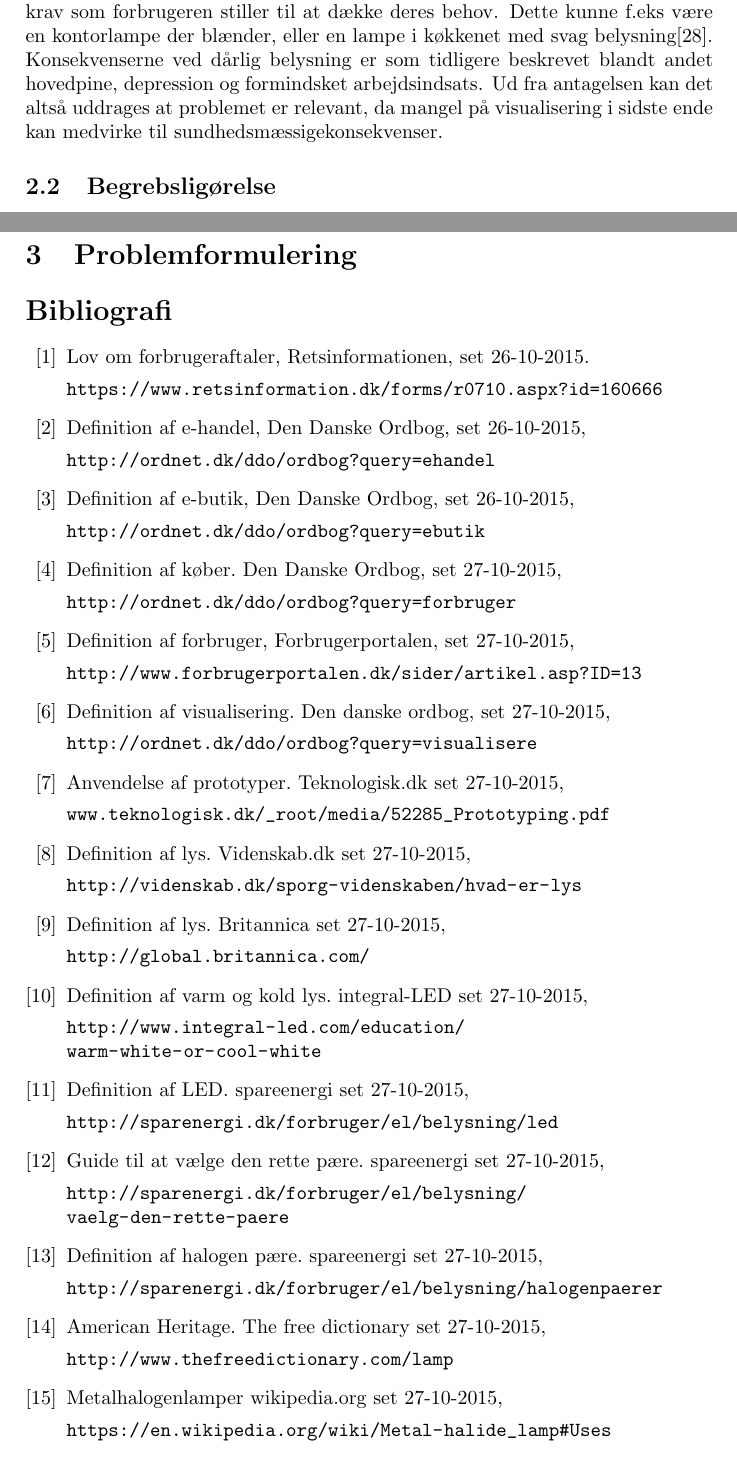
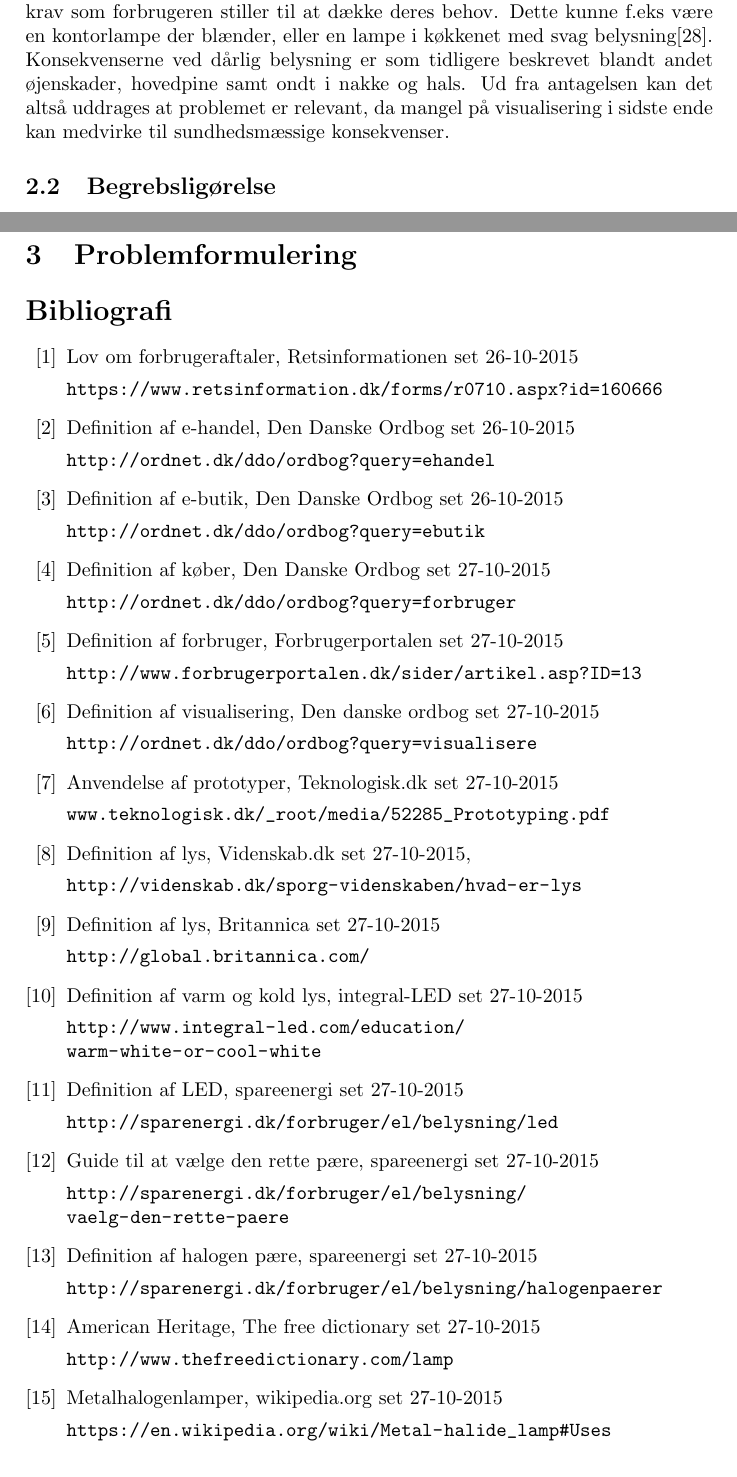
Before and after one commit to AAUSoftwareStudentGroup/P1-Raytracing, a LaTeX paper (problem/main.tex, which reads problem/sections/bibliography.tex, problem/subsection/relevans.tex): two parts of pages 6 and 17 of 18, joined at a grey line, cut so that both start at the same text. Compiled offline with pdfLaTeX.

Commit message:
Rettede som tidligere beskrevet og rettede mere i kildehenvisningen

```diff
--- a/problem/sections/bibliography.tex
+++ b/problem/sections/bibliography.tex
@@ -1,92 +1,92 @@
 \bibitem{retsinformationen}
   Lov om forbrugeraftaler,
-  Retsinformationen,
-  set 26-10-2015.
+  Retsinformationen
+  set 26-10-2015
 
   \url{https://www.retsinformation.dk/forms/r0710.aspx?id=160666}
 \bibitem{ddo_ehandel}
   Definition af e-handel,
-  Den Danske Ordbog,
-  set 26-10-2015,
+  Den Danske Ordbog
+  set 26-10-2015
 
   \url{http://ordnet.dk/ddo/ordbog?query=ehandel}
 \bibitem{ddo_ebutik}
   Definition af e-butik,
-  Den Danske Ordbog,
-  set 26-10-2015,
+  Den Danske Ordbog
+  set 26-10-2015
 
   \url{http://ordnet.dk/ddo/ordbog?query=ebutik}
 
 \bibitem{ddo_forbruger}
-  Definition af køber.
-  Den Danske Ordbog,
-  set 27-10-2015,
+  Definition af køber,
+  Den Danske Ordbog
+  set 27-10-2015
 
   \url{http://ordnet.dk/ddo/ordbog?query=forbruger}
 
 \bibitem{forbrugerportalen}
   Definition af forbruger,
-  Forbrugerportalen,
-  set 27-10-2015,
+  Forbrugerportalen
+  set 27-10-2015
 
   \url{http://www.forbrugerportalen.dk/sider/artikel.asp?ID=13}
 
 \bibitem{ddo_visualisering}
-  Definition af visualisering.
-  Den danske ordbog,
-  set 27-10-2015,
+  Definition af visualisering,
+  Den danske ordbog
+  set 27-10-2015
 
   \url{http://ordnet.dk/ddo/ordbog?query=visualisere}
 
   \bibitem{prototyper_pdf}
-  Anvendelse af prototyper.
+  Anvendelse af prototyper,
   Teknologisk.dk
-  set 27-10-2015,
+  set 27-10-2015
 
   \url{www.teknologisk.dk/_root/media/52285_Prototyping.pdf}
 
     \bibitem{def_lys}
-  Definition af lys.
+  Definition af lys,
   Videnskab.dk
   set 27-10-2015,
 
   \url{http://videnskab.dk/sporg-videnskaben/hvad-er-lys}
 
     \bibitem{britannica_lys}
-  Definition af lys.
+  Definition af lys,
   Britannica
-  set 27-10-2015,
+  set 27-10-2015
 
   \url{http://global.britannica.com/}
 
    \bibitem{varm_kold}
-  Definition af varm og kold lys.
+  Definition af varm og kold lys,
   integral-LED
-  set 27-10-2015,
+  set 27-10-2015
 
   \url{http://www.integral-led.com/education/warm-white-or-cool-white}
 
    \bibitem{LED}
-  Definition af LED.
+  Definition af LED,
   spareenergi
-  set 27-10-2015,
+  set 27-10-2015
 
   \url{http://sparenergi.dk/forbruger/el/belysning/led}
 
      \bibitem{vaelg_paere}
-  Guide til at vælge den rette pære.
+  Guide til at vælge den rette pære,
   spareenergi
-  set 27-10-2015,
+  set 27-10-2015
 
   \url{http://sparenergi.dk/forbruger/el/belysning/vaelg-den-rette-paere}
 
    \bibitem{halogen_paere}
-  Definition af halogen pære.
+  Definition af halogen pære,
   spareenergi
-  set 27-10-2015,
+  set 27-10-2015
 
   \url{http://sparenergi.dk/forbruger/el/belysning/halogenpaerer}
 
  \bibitem{american_heritage}
-  American Heritage.
+  American Heritage,
   The free dictionary
--- a/problem/subsection/relevans.tex
+++ b/problem/subsection/relevans.tex
@@ -19,4 +19,4 @@ En lampes primære funktion er at afgive lys som kan bruges. Hvis lampen blænde
 \subsubsection{Hvorfor er det så relevant?}
 
 Rapporten laver følgende antagelse:"Mennesker har svært ved at visualisere hvordan lys udbreder sig fra en lampe."
-På baggrund af antagelsen må vi formode, at fordi mennesker har svært ved at visualisere hvordan lys udbreder sig for en lampe, så sker det at der købes lamper der har dårlig belysning. Lamper med dårlig belysning er lamper, der ikke lever op til de belysningsmæssige krav som forbrugeren stiller til at dække deres behov. Dette kunne f.eks være en kontorlampe der blænder, eller en lampe i køkkenet med svag belysning\cite{daarlig_belysning_konsekvenser}. Konsekvenserne ved dårlig belysning er som tidligere beskrevet blandt andet hovedpine, depression og formindsket arbejdsindsats. Ud fra antagelsen kan det altså uddrages at problemet er relevant, da mangel på visualisering i sidste ende kan medvirke til sundhedsmæssigekonsekvenser.
+På baggrund af antagelsen må vi formode, at fordi mennesker har svært ved at visualisere hvordan lys udbreder sig for en lampe, så sker det at der købes lamper der har dårlig belysning. Lamper med dårlig belysning er lamper, der ikke lever op til de belysningsmæssige krav som forbrugeren stiller til at dække deres behov. Dette kunne f.eks være en kontorlampe der blænder, eller en lampe i køkkenet med svag belysning\cite{daarlig_belysning_konsekvenser}. Konsekvenserne ved dårlig belysning er som tidligere beskrevet blandt andet øjenskader, hovedpine samt ondt i nakke og hals. Ud fra antagelsen kan det altså uddrages at problemet er relevant, da mangel på visualisering i sidste ende kan medvirke til sundhedsmæssige konsekvenser.
```
Also changed, not shown: problem/sections/bibliography.tex (30 more changed lines).
